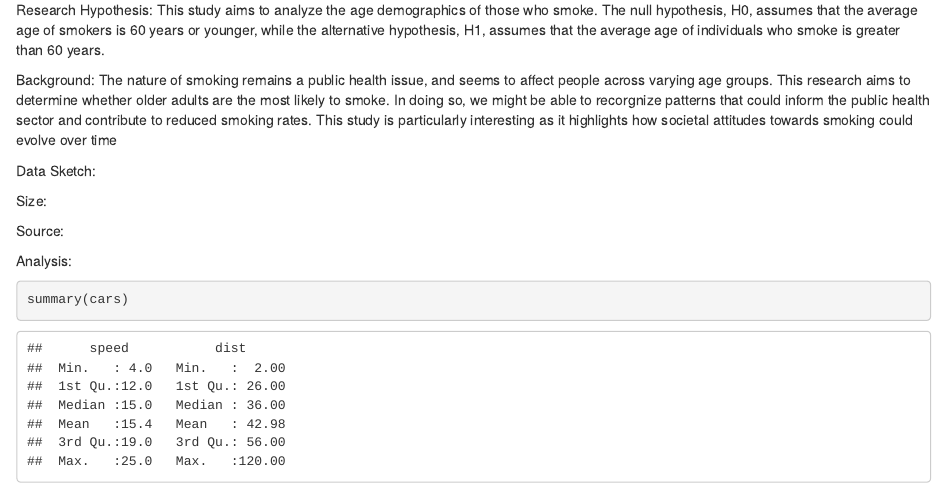
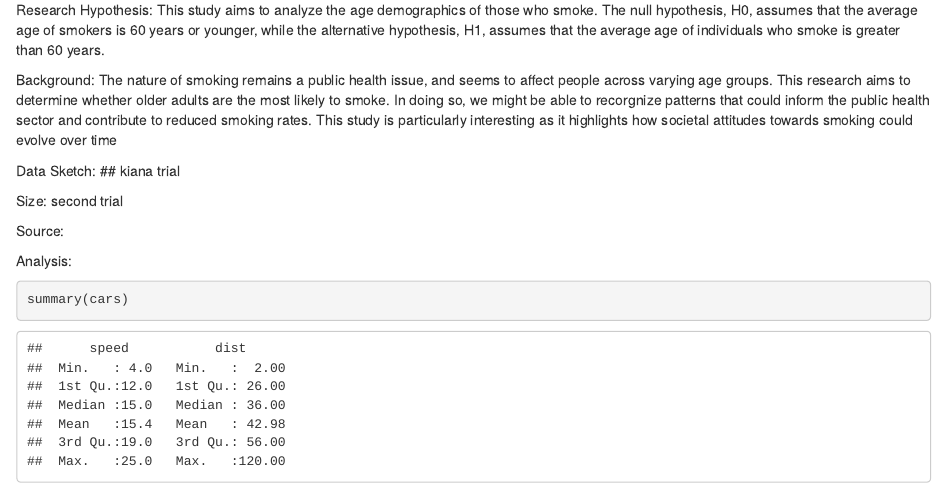
Before and after one commit to LAYO200/STATS-3910-PROJECT, an R Markdown document (Stats 3910 project file.Rmd): the page in a window 1100 px wide, from 240 px down. Rendered offline with R 4.5, knitr and Pandoc, with nearby package versions.

Commit message:
try again

```diff
--- a/Stats 3910 project file.Rmd
+++ b/Stats 3910 project file.Rmd
@@ -17,8 +17,9 @@ Background:
 The nature of smoking remains a public health issue, and seems to affect people across varying age groups. This research aims to determine whether older adults are the most likely to smoke. In doing so, we might be able to recorgnize patterns that could inform the public health sector and contribute to reduced smoking rates. This study is particularly interesting as it highlights how societal attitudes towards smoking could evolve over time
 
 Data Sketch:
+## kiana trial
 
-Size:
+Size: second trial
 
 Source:
 
```
